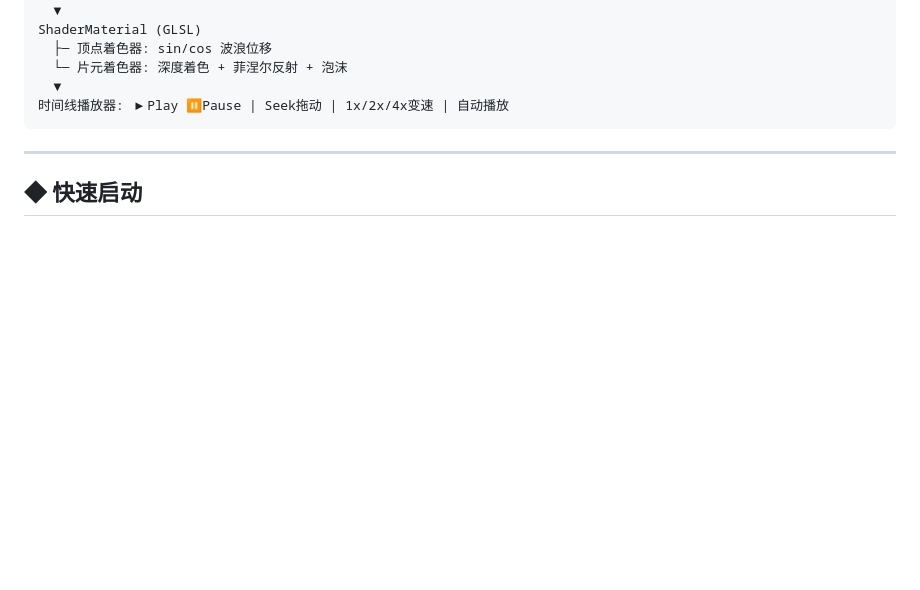
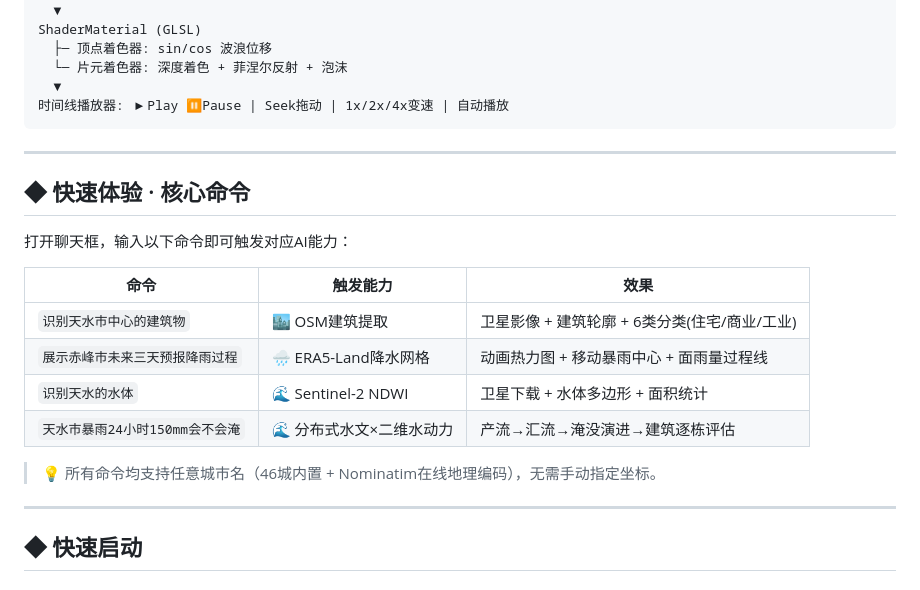
Before and after one commit to guodaochong/s-ai, a Markdown page: README.md, the part around the change. Rendered like a GitHub page; blank space fills up the shorter version.

Commit message:
docs: add core demo commands table to README

```diff
--- a/README.md
+++ b/README.md
@@ -476,6 +476,21 @@ ShaderMaterial (GLSL)
 
 ---
 
+## ◆ 快速体验 · 核心命令
+
+打开聊天框，输入以下命令即可触发对应AI能力：
+
+| 命令 | 触发能力 | 效果 |
+|------|---------|------|
+| `识别天水市中心的建筑物` | 🏙️ OSM建筑提取 | 卫星影像 + 建筑轮廓 + 6类分类(住宅/商业/工业) |
+| `展示赤峰市未来三天预报降雨过程` | 🌧️ ERA5-Land降水网格 | 动画热力图 + 移动暴雨中心 + 面雨量过程线 |
+| `识别天水的水体` | 🌊 Sentinel-2 NDWI | 卫星下载 + 水体多边形 + 面积统计 |
+| `天水市暴雨24小时150mm会不会淹` | 🌊 分布式水文×二维水动力 | 产流→汇流→淹没演进→建筑逐栋评估 |
+
+> 💡 所有命令均支持任意城市名（46城内置 + Nominatim在线地理编码），无需手动指定坐标。
+
+---
+
 ## ◆ 快速启动
 
 ### 环境要求
```
